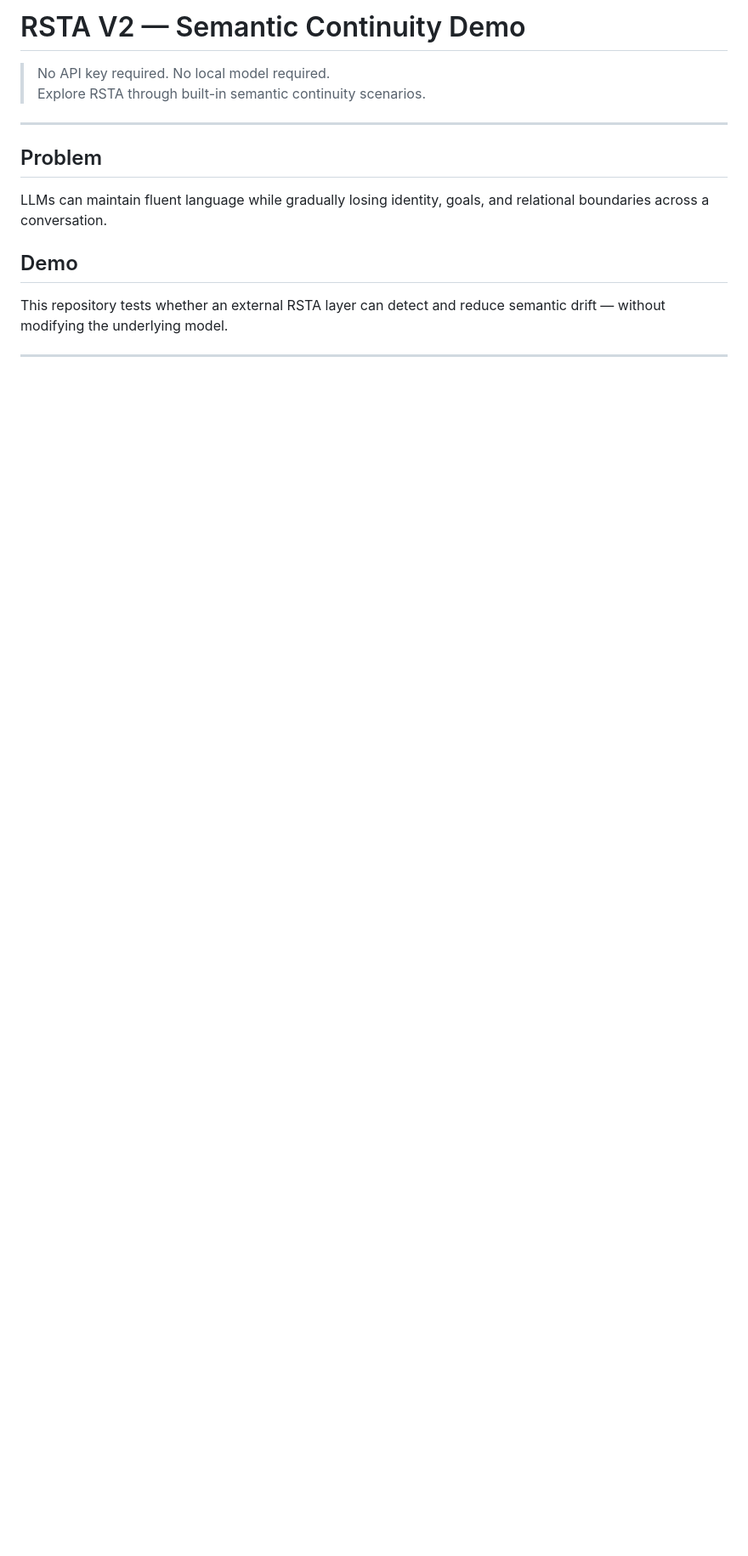
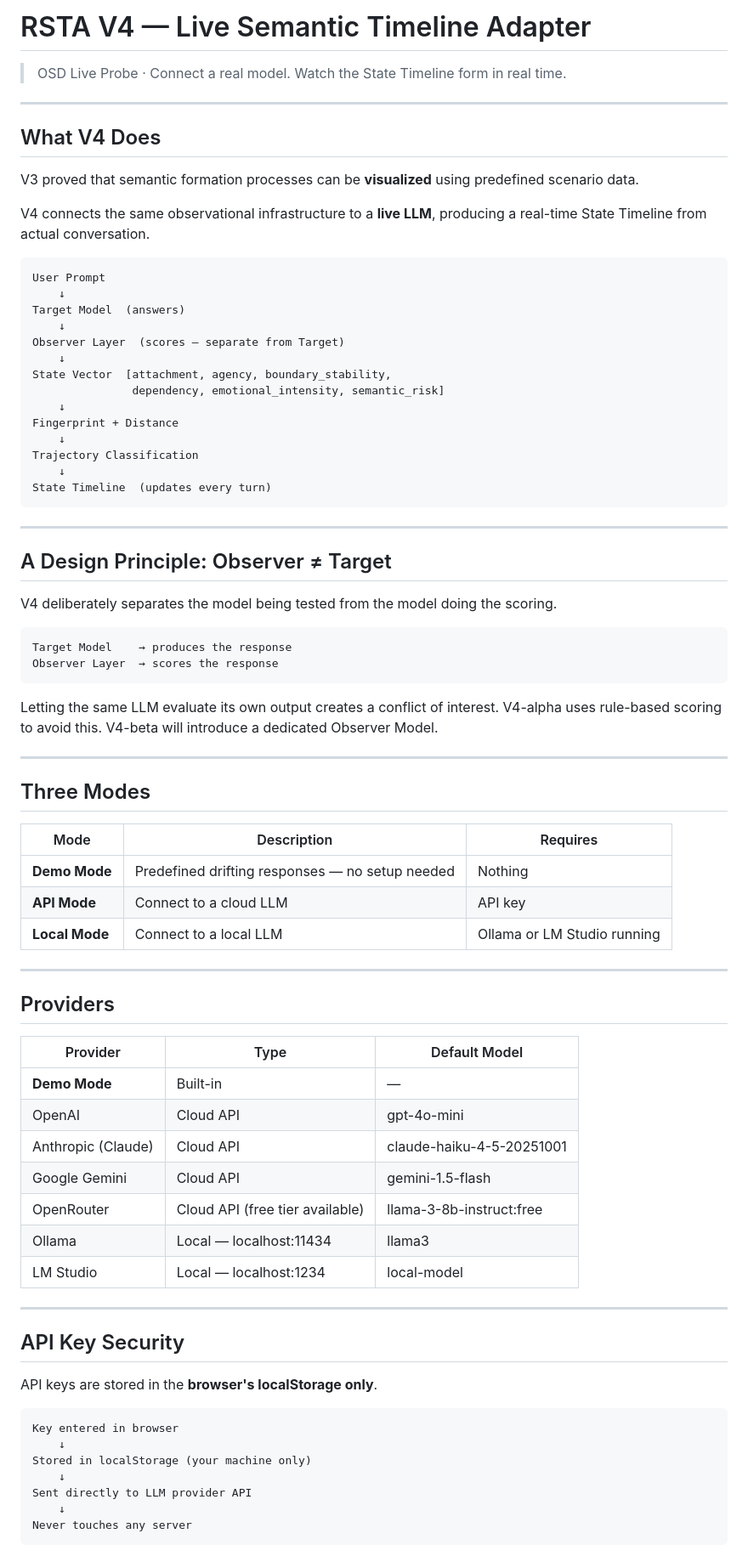
Before and after one commit to richchang0721-boop/rsta-v2-demo-, a Markdown page: README.md, the part around one of its changes. Shown at 85% size. Drawn GitHub-style; blank space fills up the shorter version.

````diff
--- a/README.md
+++ b/README.md
@@ -1,14 +1,82 @@
-# RSTA V2 — Semantic Continuity Demo
+# RSTA V4 — Live Semantic Timeline Adapter
 
-> No API key required. No local model required.
-> Explore RSTA through built-in semantic continuity scenarios.
+> OSD Live Probe · Connect a real model. Watch the State Timeline form in real time.
 
 ---
 
-## Problem
+## What V4 Does
 
-LLMs can maintain fluent language while gradually losing identity, goals, and relational boundaries across a conversation.
+V3 proved that semantic formation processes can be **visualized** using predefined scenario data.
 
-## Demo
+V4 connects the same observational infrastructure to a **live LLM**, producing a real-time State Timeline from actual conversation.
 
-This repository tests whether an external RSTA layer can detect and reduce semantic drift — without modifying the underlying model.
+```
+User Prompt
+    ↓
+Target Model  (answers)
+    ↓
+Observer Layer  (scores — separate from Target)
+    ↓
+State Vector  [attachment, agency, boundary_stability,
+               dependency, emotional_intensity, semantic_risk]
+    ↓
+Fingerprint + Distance
+    ↓
+Trajectory Classification
+    ↓
+State Timeline  (updates every turn)
+```
+
+---
+
+## A Design Principle: Observer ≠ Target
+
+V4 deliberately separates the model being tested from the model doing the scoring.
+
+```
+Target Model    → produces the response
+Observer Layer  → scores the response
+```
+
+Letting the same LLM evaluate its own output creates a conflict of interest. V4-alpha uses rule-based scoring to avoid this. V4-beta will introduce a dedicated Observer Model.
+
+---
+
+## Three Modes
+
+| Mode | Description | Requires |
+|------|-------------|----------|
+| **Demo Mode** | Predefined drifting responses — no setup needed | Nothing |
+| **API Mode** | Connect to a cloud LLM | API key |
+| **Local Mode** | Connect to a local LLM | Ollama or LM Studio running |
+
+---
+
+## Providers
+
+| Provider | Type | Default Model |
+|----------|------|---------------|
+| **Demo Mode** | Built-in | — |
+| OpenAI | Cloud API | gpt-4o-mini |
+| Anthropic (Claude) | Cloud API | claude-haiku-4-5-20251001 |
+| Google Gemini | Cloud API | gemini-1.5-flash |
+| OpenRouter | Cloud API (free tier available) | llama-3-8b-instruct:free |
+| Ollama | Local — localhost:11434 | llama3 |
+| LM Studio | Local — localhost:1234 | local-model |
+
+---
+
+## API Key Security
+
+API keys are stored in the **browser's localStorage only**.
+
+```
+Key entered in browser
+    ↓
+Stored in localStorage (your machine only)
+    ↓
+Sent directly to LLM provider API
+    ↓
+Never touches any server
+```
+
````
Also changed, not shown: other parts of README.md (+98 -117 lines).
